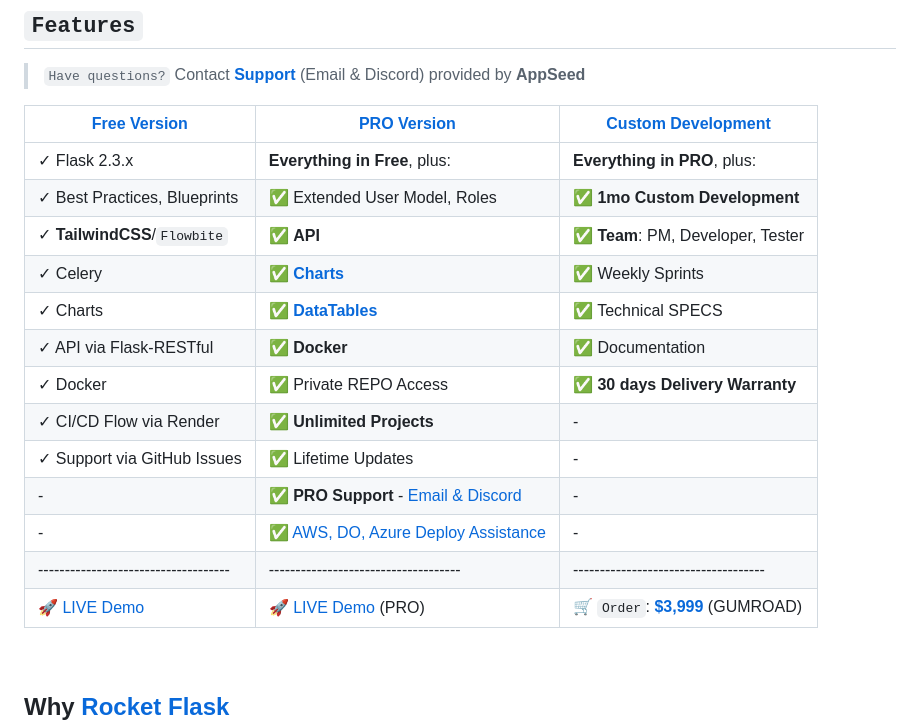
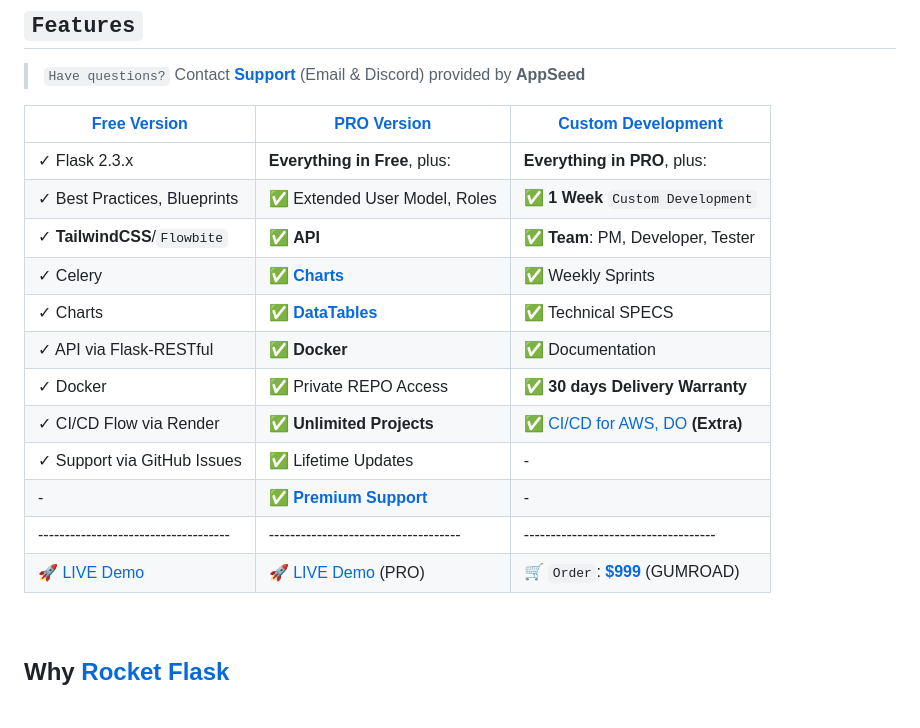
Before and after one commit to app-generator/rocket-flask, a Markdown page: README.md, the part around the change. GitHub-like rendering.

```diff
--- a/README.md
+++ b/README.md
@@ -40,18 +40,17 @@
 | [Free Version](https://appseed.us/product/rocket/flask/)   | [PRO Version](https://appseed.us/product/rocket-pro/flask/)     | [Custom Development](https://appseed.us/custom-development/) |
 | --------------------------------------| --------------------------------------| --------------------------------------|
 | ✓ Flask 2.3.x                         | **Everything in Free**, plus:                                        | **Everything in PRO**, plus:         |
-| ✓ Best Practices, Blueprints          | ✅ Extended User Model, Roles                                       | ✅ **1mo Custom Development**        |
+| ✓ Best Practices, Blueprints          | ✅ Extended User Model, Roles                                       | ✅ **1 Week** `Custom Development`  |
 | ✓ **TailwindCSS**/`Flowbite`          | ✅ **API**                                                          | ✅ **Team**: PM, Developer, Tester   |
 | ✓ Celery                              | ✅ **[Charts](https://rocket-flask-pro.onrender.com/charts/)**      | ✅ Weekly Sprints                    |
 | ✓ Charts                              | ✅ **[DataTables](https://rocket-flask-pro.onrender.com/tables/)**  | ✅ Technical SPECS                   |
 | ✓ API via Flask-RESTful               | ✅ **Docker**                                                       | ✅ Documentation                     |
 | ✓ Docker                              | ✅ Private REPO Access                                              | ✅ **30 days Delivery Warranty**     |
-| ✓ CI/CD Flow via Render               | ✅ **Unlimited Projects**                                           | -                                     |
+| ✓ CI/CD Flow via Render               | ✅ **Unlimited Projects**                                           | ✅ [CI/CD for AWS, DO](https://appseed.us/terms/#section-ci-cd) **(Extra)**    |
 | ✓ Support via GitHub Issues           | ✅ Lifetime Updates                                                 | -                                     |
-| -                                     | ✅ **PRO Support** - [Email & Discord](https://appseed.us/support/) | -                                     |
-| -                                     | ✅ [AWS, DO, Azure Deploy Assistance](https://deploypro.dev/)       | -                                     |
+| -                                     | ✅ **[Premium Support](https://appseed.us/support/)**                | -                                     |
 | ------------------------------------| ------------------------------------| ------------------------------------|
-| 🚀 [LIVE Demo](https://rocket-flask.onrender.com/)   | 🚀 [LIVE Demo](https://rocket-flask-pro.onrender.com/) (PRO) | 🛒 `Order`: **[$3,999](https://appseed.gumroad.com/l/rocket-package)** (GUMROAD) |
+| 🚀 [LIVE Demo](https://rocket-flask.onrender.com/)   | 🚀 [LIVE Demo](https://rocket-flask-pro.onrender.com/) (PRO) | 🛒 `Order`: **[$999](https://appseed.gumroad.com/l/rocket-package-week)** (GUMROAD) |
 
 <br />
 
```
